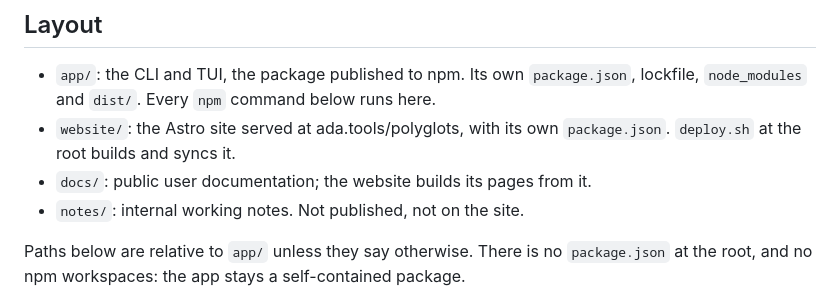
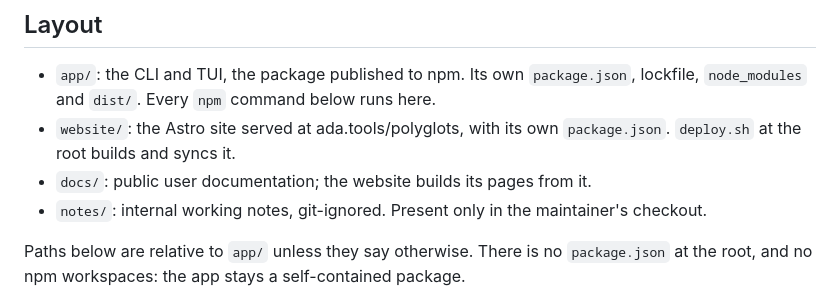
Before and after one commit to ekamran/polyglots, a Markdown page: CLAUDE.md, the part around the change. GitHub-like rendering.

```diff
--- a/CLAUDE.md
+++ b/CLAUDE.md
@@ -10,7 +10,7 @@ the things that are expensive to rediscover, not the things the code already say
 - `website/`: the Astro site served at ada.tools/polyglots, with its own
   `package.json`. `deploy.sh` at the root builds and syncs it.
 - `docs/`: public user documentation; the website builds its pages from it.
-- `notes/`: internal working notes. Not published, not on the site.
+- `notes/`: internal working notes, git-ignored. Present only in the maintainer's checkout.
 
 Paths below are relative to `app/` unless they say otherwise. There is no
 `package.json` at the root, and no npm workspaces: the app stays a
```
Also changed, not shown: CONTRIBUTING.md (+0 -1 lines).
